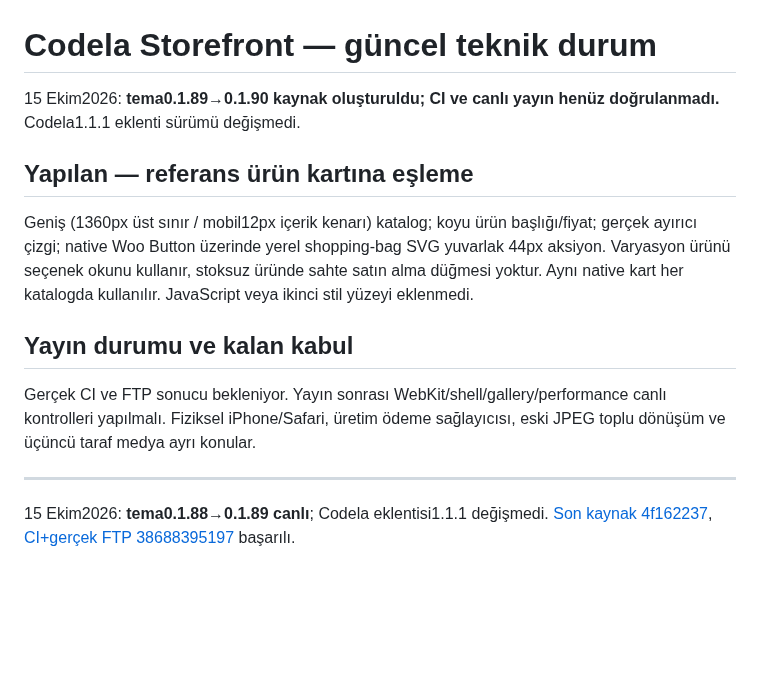
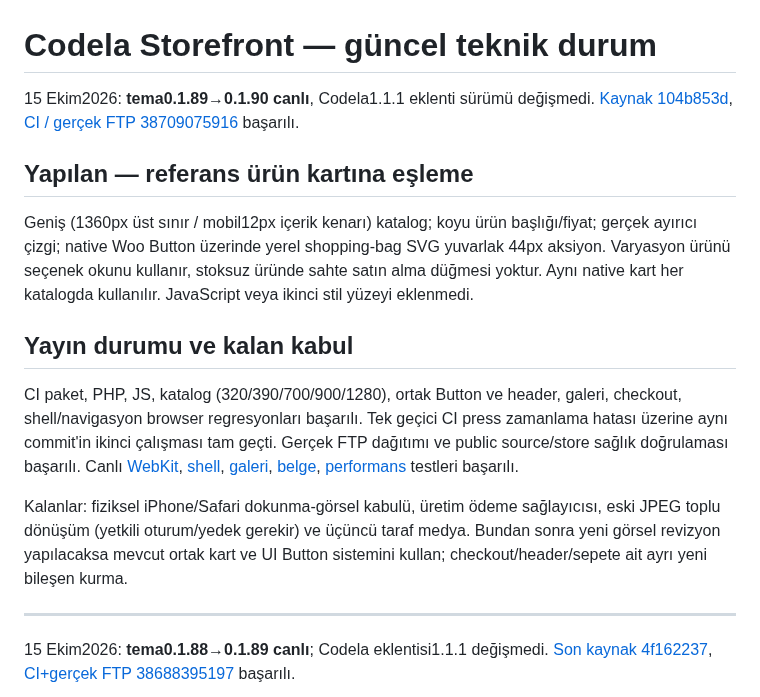
Before and after one commit to muhammetdkaya/codela-storefront, a Markdown page: docs/storefront-theme.md, the part around the change. Drawn GitHub-style; blank space fills up the shorter version.

```diff
--- a/docs/storefront-theme.md
+++ b/docs/storefront-theme.md
@@ -1,6 +1,6 @@
 # Codela Storefront — güncel teknik durum
 
-15 Ekim2026: **tema0.1.89→0.1.90 kaynak oluşturuldu; CI ve canlı yayın henüz doğrulanmadı.** Codela1.1.1 eklenti sürümü değişmedi.
+15 Ekim2026: **tema0.1.89→0.1.90 canlı**, Codela1.1.1 eklenti sürümü değişmedi. [Kaynak 104b853d](https://github.com/muhammetdkaya/codela-storefront/commit/104b853d62ee73099923ecf0b35a0e79ebb8008f), [CI / gerçek FTP 38709075916](https://github.com/muhammetdkaya/codela-storefront/actions/runs/38709075916) başarılı.
 
 ## Yapılan — referans ürün kartına eşleme
 
@@ -8,7 +8,9 @@ Geniş (1360px üst sınır / mobil12px içerik kenarı) katalog; koyu ürün ba
 
 ## Yayın durumu ve kalan kabul
 
-Gerçek CI ve FTP sonucu bekleniyor. Yayın sonrası WebKit/shell/gallery/performance canlı kontrolleri yapılmalı. Fiziksel iPhone/Safari, üretim ödeme sağlayıcısı, eski JPEG toplu dönüşüm ve üçüncü taraf medya ayrı konular.
+CI paket, PHP, JS, katalog (320/390/700/900/1280), ortak Button ve header, galeri, checkout, shell/navigasyon browser regresyonları başarılı. Tek geçici CI press zamanlama hatası üzerine aynı commit'in ikinci çalışması tam geçti. Gerçek FTP dağıtımı ve public source/store sağlık doğrulaması başarılı. Canlı [WebKit](https://github.com/muhammetdkaya/codela-storefront/actions/runs/38709787224), [shell](https://github.com/muhammetdkaya/codela-storefront/actions/runs/38709787200), [galeri](https://github.com/muhammetdkaya/codela-storefront/actions/runs/38709787332), [belge](https://github.com/muhammetdkaya/codela-storefront/actions/runs/38709787245), [performans](https://github.com/muhammetdkaya/codela-storefront/actions/runs/38709787212) testleri başarılı.
+
+Kalanlar: fiziksel iPhone/Safari dokunma-görsel kabulü, üretim ödeme sağlayıcısı, eski JPEG toplu dönüşüm (yetkili oturum/yedek gerekir) ve üçüncü taraf medya. Bundan sonra yeni görsel revizyon yapılacaksa mevcut ortak kart ve UI Button sistemini kullan; checkout/header/sepete ait ayrı yeni bileşen kurma.
 
 ---
 
```
Also changed, not shown: AGENTS.md (+4 -2 lines), docs/design-system.md (+1 -1 lines).
